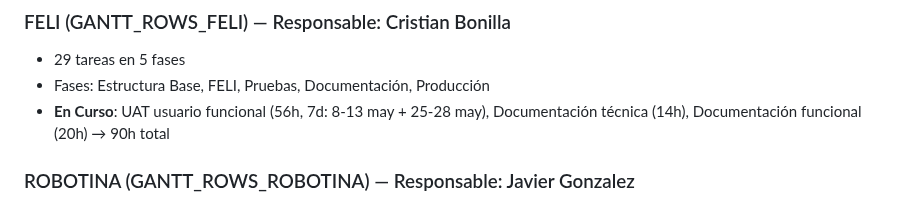
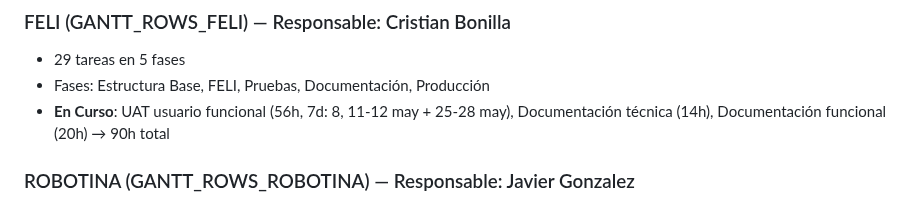
Before and after one commit to miguelbello650-design/migracion-alpina-f2-dashboard, a Markdown page: DOCUMENTACION.md, the part around the change. Drawn GitHub-style.

Commit message:
docs: fix FELI UAT date range

```diff
--- a/DOCUMENTACION.md
+++ b/DOCUMENTACION.md
@@ -417,7 +417,7 @@ schtasks /Create /SC DAILY /TN "SyncGitHubPages" `
 ### FELI (GANTT_ROWS_FELI) — Responsable: Cristian Bonilla
 - 29 tareas en 5 fases
 - Fases: Estructura Base, FELI, Pruebas, Documentación, Producción
-- **En Curso**: UAT usuario funcional (56h, 7d: 8-13 may + 25-28 may), Documentación técnica (14h), Documentación funcional (20h) → 90h total
+- **En Curso**: UAT usuario funcional (56h, 7d: 8, 11-12 may + 25-28 may), Documentación técnica (14h), Documentación funcional (20h) → 90h total
 
 ### ROBOTINA (GANTT_ROWS_ROBOTINA) — Responsable: Javier Gonzalez
 - 38 tareas en 3 fases
```
